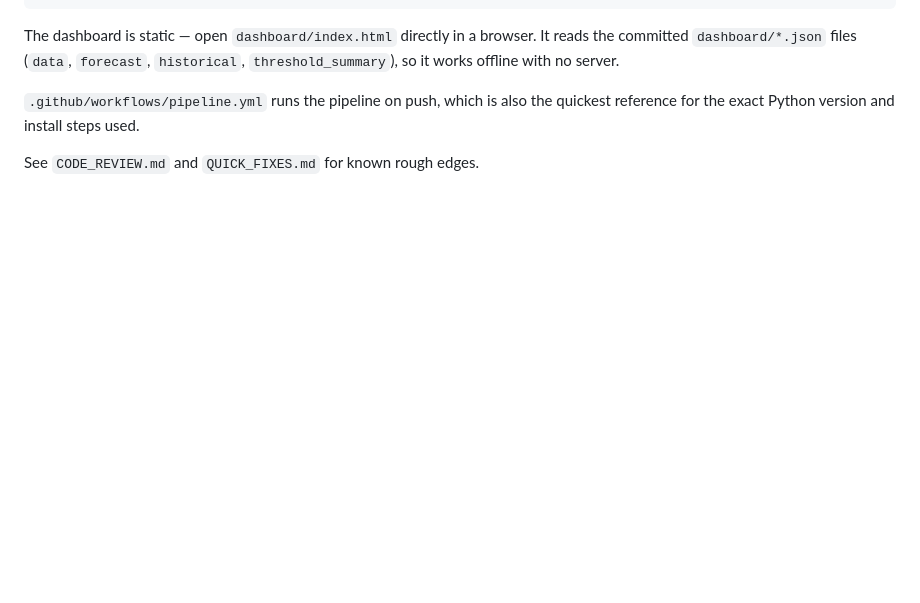
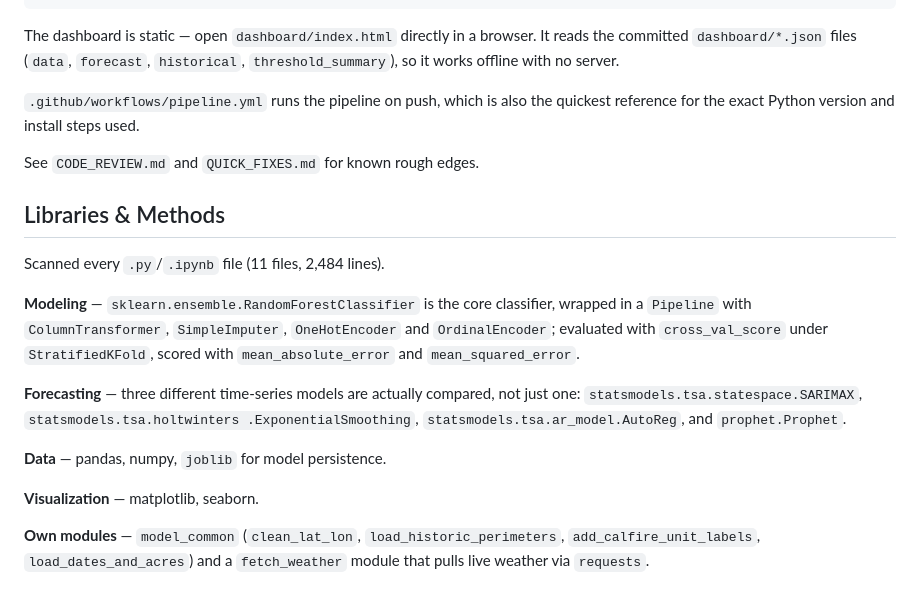
Before and after one commit to katkurigopi05/CALFIRE, a Markdown page: README.md, the part around the change. Rendered like a GitHub page; blank space fills up the shorter version.

Commit message:
docs: list libraries and methods actually used, grep'd from source

```diff
--- a/README.md
+++ b/README.md
@@ -133,3 +133,25 @@ It reads the committed `dashboard/*.json` files (`data`, `forecast`,
 quickest reference for the exact Python version and install steps used.
 
 See `CODE_REVIEW.md` and `QUICK_FIXES.md` for known rough edges.
+
+## Libraries & Methods
+
+Scanned every `.py`/`.ipynb` file (11 files, 2,484 lines).
+
+**Modeling** — `sklearn.ensemble.RandomForestClassifier` is the core
+classifier, wrapped in a `Pipeline` with `ColumnTransformer`,
+`SimpleImputer`, `OneHotEncoder` and `OrdinalEncoder`; evaluated with
+`cross_val_score` under `StratifiedKFold`, scored with `mean_absolute_error`
+and `mean_squared_error`.
+
+**Forecasting** — three different time-series models are actually compared,
+not just one: `statsmodels.tsa.statespace.SARIMAX`, `statsmodels.tsa.holtwinters
+.ExponentialSmoothing`, `statsmodels.tsa.ar_model.AutoReg`, and `prophet.Prophet`.
+
+**Data** — pandas, numpy, `joblib` for model persistence.
+
+**Visualization** — matplotlib, seaborn.
+
+**Own modules** — `model_common` (`clean_lat_lon`, `load_historic_perimeters`,
+`add_calfire_unit_labels`, `load_dates_and_acres`) and a `fetch_weather` module
+that pulls live weather via `requests`.
```
